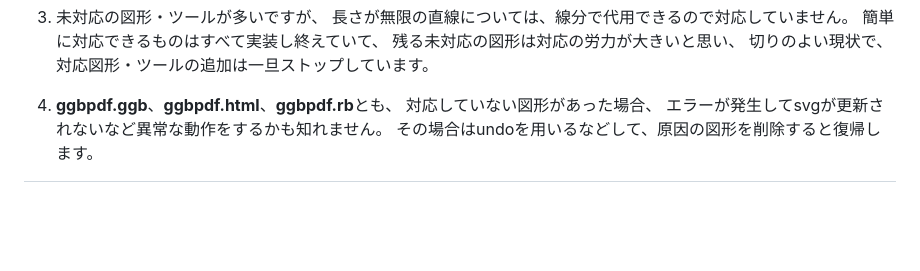
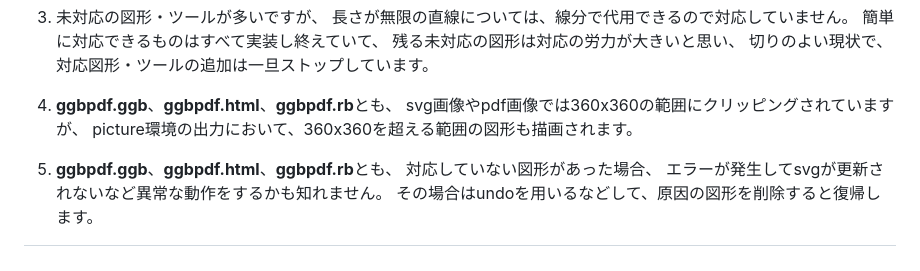
Before and after one commit to wachiakihito/ggbpdf, a Markdown page: README.md, the part around the change. GitHub-like rendering; blank space fills up the shorter version.

Commit message:
add a bug

```diff
--- a/README.md
+++ b/README.md
@@ -239,6 +239,10 @@ pdf画像についてはsvg画像と違って、tex数式を用いた点のラ
 切りのよい現状で、対応図形・ツールの追加は一旦ストップしています。
 
 4. **ggbpdf.ggb**、**ggbpdf.html**、**ggbpdf.rb**とも、
+svg画像やpdf画像では360x360の範囲にクリッピングされていますが、
+picture環境の出力において、360x360を超える範囲の図形も描画されます。
+
+5. **ggbpdf.ggb**、**ggbpdf.html**、**ggbpdf.rb**とも、
 対応していない図形があった場合、
 エラーが発生してsvgが更新されないなど異常な動作をするかも知れません。
 その場合はundoを用いるなどして、原因の図形を削除すると復帰します。
```
